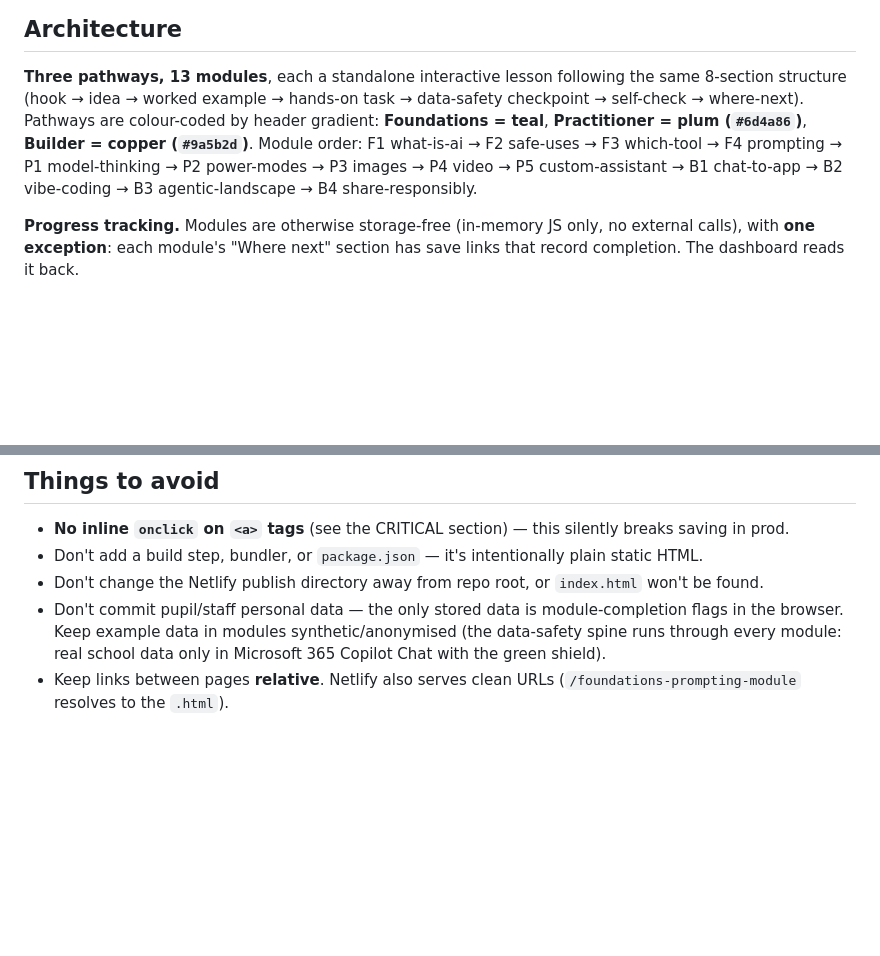
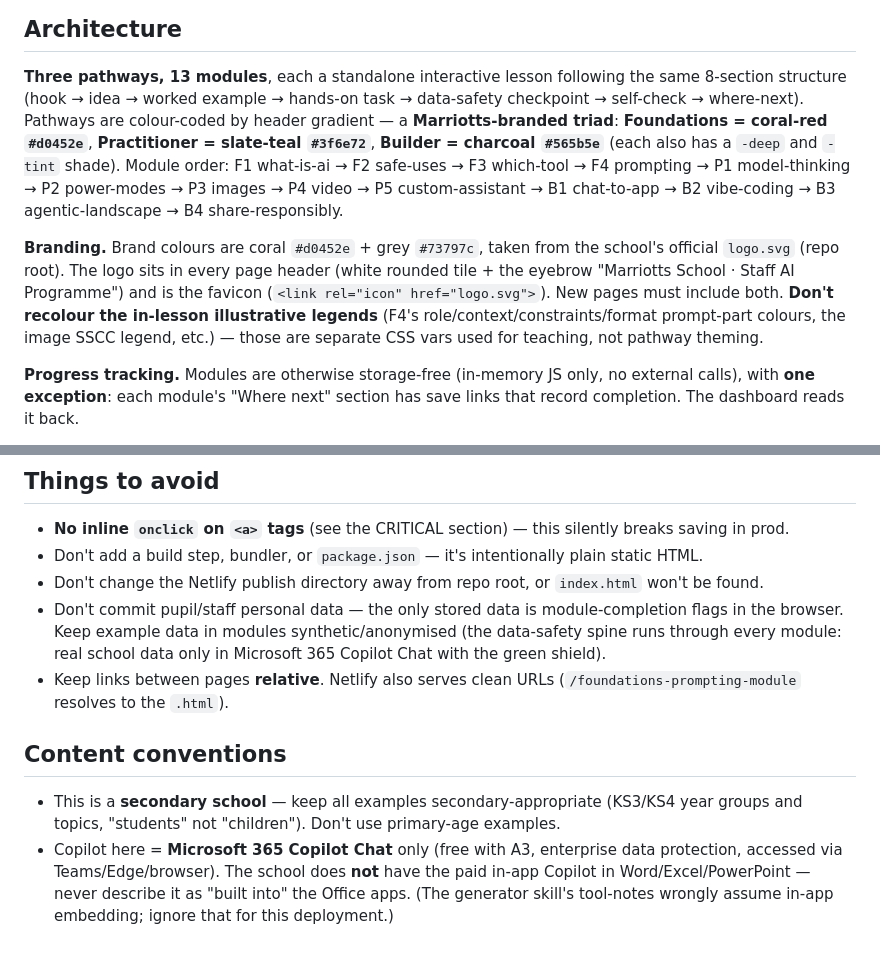
Before and after one commit to callumpackard82-rgb/marriotts-ai-training, a Markdown page: CLAUDE.md, 2 parts joined by grey strips. Drawn GitHub-style; blank space fills up the shorter version.

Commit message:
Update CLAUDE.md for Marriotts rebrand, branding rules, and content conventions
Co-Authored-By: Claude Opus 4.8 <noreply@anthropic.com>

```diff
--- a/CLAUDE.md
+++ b/CLAUDE.md
@@ -16,11 +16,19 @@ is a self-contained `.html` file with all CSS and JS inline. There is nothing to
 
 **Three pathways, 13 modules**, each a standalone interactive lesson following the same 8-section
 structure (hook → idea → worked example → hands-on task → data-safety checkpoint → self-check →
-where-next). Pathways are colour-coded by header gradient: **Foundations = teal**, **Practitioner =
-plum (`#6d4a86`)**, **Builder = copper (`#9a5b2d`)**. Module order:
+where-next). Pathways are colour-coded by header gradient — a **Marriotts-branded triad**:
+**Foundations = coral-red `#d0452e`**, **Practitioner = slate-teal `#3f6e72`**, **Builder = charcoal
+`#565b5e`** (each also has a `-deep` and `-tint` shade). Module order:
 F1 what-is-ai → F2 safe-uses → F3 which-tool → F4 prompting → P1 model-thinking → P2 power-modes →
 P3 images → P4 video → P5 custom-assistant → B1 chat-to-app → B2 vibe-coding → B3 agentic-landscape →
 B4 share-responsibly.
+
+**Branding.** Brand colours are coral `#d0452e` + grey `#73797c`, taken from the school's official
+`logo.svg` (repo root). The logo sits in every page header (white rounded tile + the eyebrow
+"Marriotts School · Staff AI Programme") and is the favicon (`<link rel="icon" href="logo.svg">`).
+New pages must include both. **Don't recolour the in-lesson illustrative legends** (F4's
+role/context/constraints/format prompt-part colours, the image SSCC legend, etc.) — those are
+separate CSS vars used for teaching, not pathway theming.
 
 **Progress tracking.** Modules are otherwise storage-free (in-memory JS only, no external calls), with
 **one exception**: each module's "Where next" section has save links that record completion. The
@@ -104,3 +112,12 @@ push) — e.g. `Invoke-WebRequest` the page and check the served HTML, since Net
   module: real school data only in Microsoft 365 Copilot Chat with the green shield).
 - Keep links between pages **relative**. Netlify also serves clean URLs (`/foundations-prompting-module`
   resolves to the `.html`).
+
+## Content conventions
+
+- This is a **secondary school** — keep all examples secondary-appropriate (KS3/KS4 year groups and
+  topics, "students" not "children"). Don't use primary-age examples.
+- Copilot here = **Microsoft 365 Copilot Chat** only (free with A3, enterprise data protection,
+  accessed via Teams/Edge/browser). The school does **not** have the paid in-app Copilot in
+  Word/Excel/PowerPoint — never describe it as "built into" the Office apps. (The generator skill's
+  tool-notes wrongly assume in-app embedding; ignore that for this deployment.)
```
